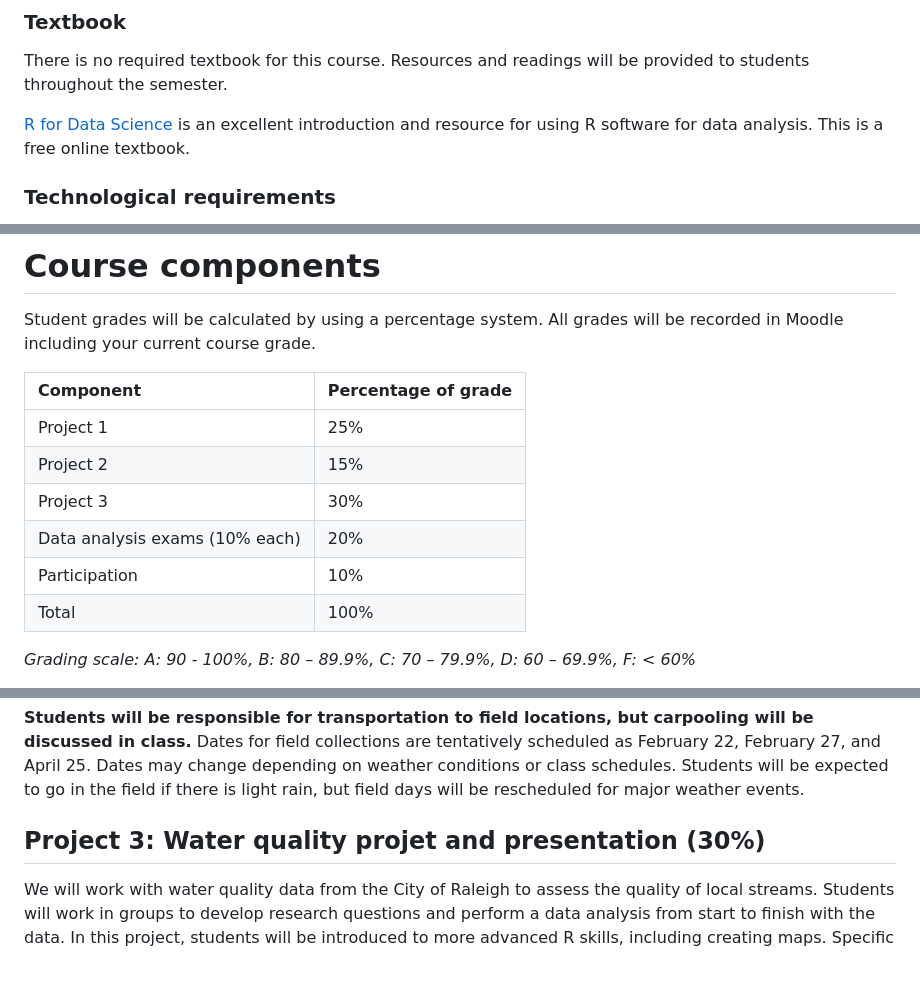
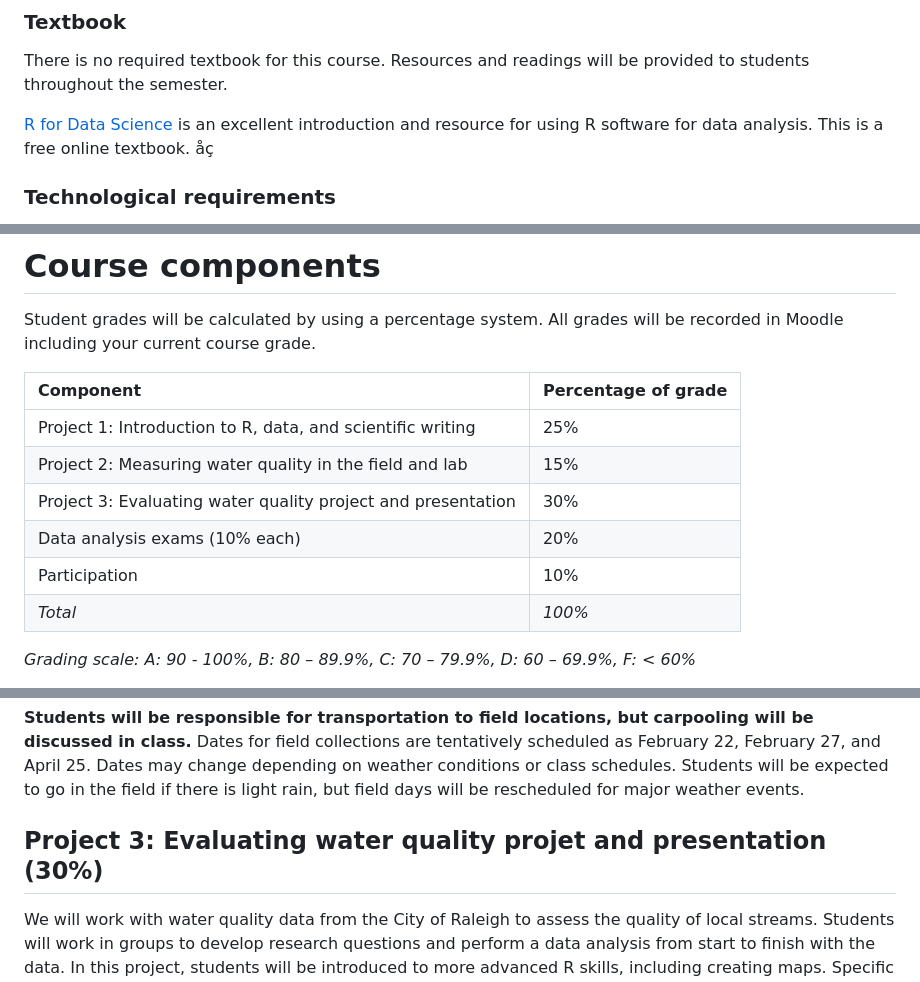
Before and after one commit to maryglover/wpu-bio231, a Markdown page: bio231-syllabus.md, 3 parts joined by grey strips. GitHub-like rendering.

```diff
--- a/bio231-syllabus.md
+++ b/bio231-syllabus.md
@@ -62,7 +62,7 @@ By the end of the course, students can expect to successfully:
 There is no required textbook for this course. Resources and readings will be provided to students throughout the semester.
 
 [R for Data Science](https://r4ds.hadley.nz/) is an excellent introduction and resource for using R software for data analysis. This is a free online textbook.
-
+åç
 ### Technological requirements
 
 In order to be successful in this class, students should have access to a personal laptop computer with internet access. Students will use the computer for data analysis in class. *A tablet will not work for this class*.  If you do not, please contact Dr. Glover ASAP.
@@ -100,12 +100,12 @@ Student grades will be calculated by using a percentage system. All grades will
 
 Component | Percentage of grade
 :-------- | :---------
-Project 1 | 25%
-Project 2 | 15%
-Project 3| 30%
+Project 1: Introduction to R, data, and scientific writing| 25%
+Project 2: Measuring water quality in the field and lab | 15%
+Project 3: Evaluating water quality project and presentation| 30%
 Data analysis exams (10% each)| 20%
 Participation | 10%
-Total | 100%
+*Total* | *100%*
 
 *Grading scale: A: 90 - 100%, B: 80 – 89.9%, C: 70 – 79.9%, D: 60 – 69.9%, F: < 60%*
 
@@ -121,7 +121,7 @@ Students will measure a variety of water quality metrics of local streams, both
 
 **Students will be responsible for transportation to field locations, but carpooling will be discussed in class.** Dates for field collections are tentatively scheduled as February 22, February 27, and April 25. Dates may change depending on weather conditions or class schedules. Students will be expected to go in the field if there is light rain, but field days will be rescheduled for major weather events.
 
-## Project 3: Water quality projet and presentation (30%)
+## Project 3: Evaluating water quality projet and presentation (30%)
 
 We will work with water quality data from the City of Raleigh to assess the quality of local streams. Students will work in groups to develop research questions and perform a data analysis from start to finish with the data. In this project, students will be introduced to more advanced R skills, including creating maps. Specific assignments and due dates will be determined collabartively with students later in the semester.
 
```
Also changed, not shown: other parts of bio231-syllabus.md (+7 -0 lines).
